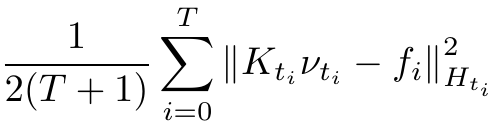
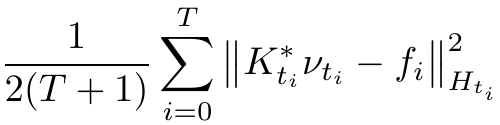
Before and after one commit to panchoop/DGCG_algorithm, a LaTeX figure (tex/eq_7.tex): the whole page. Compiled offline with pdfLaTeX.

Commit message:
Equation 7

```diff
--- a/tex/eq_7.tex
+++ b/tex/eq_7.tex
@@ -37,7 +37,7 @@
 		% normal derivatives
 \begin{document}
 \begin{equation*}
-        \frac{1}{2(T+1)}\sum_{i=0}^{T} \norm{K_{t_i}\nu_{t_i} - f_{i}}^{2}_{H_{t_i}}
+        \frac{1}{2(T+1)}\sum_{i=0}^{T} \norm{K_{t_i}^*\nu_{t_i} - f_{i}}^{2}_{H_{t_i}}
 \end{equation*}
 
 
```
Also changed, not shown: 1 other file.
